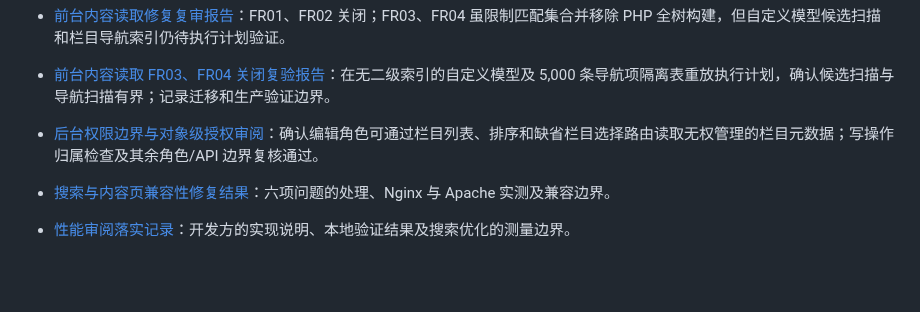
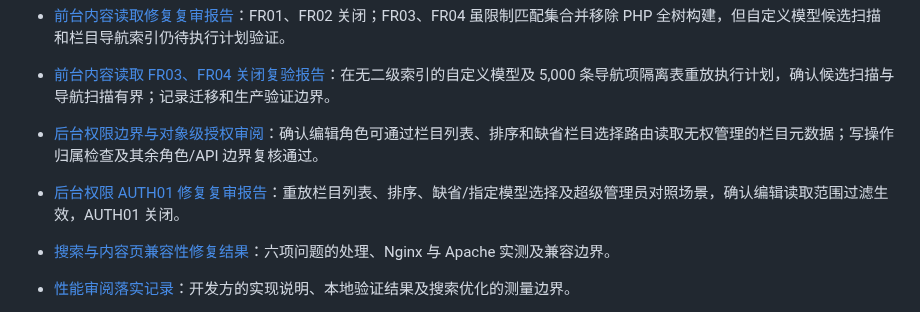
Before and after one commit to fengcms/fengcms, a Markdown page: docs/README.md, the part around the change. Rendered like a GitHub page; blank space fills up the shorter version.

Commit message:
docs(security): 记录 AUTH01 修复复审结果

```diff
--- a/docs/README.md
+++ b/docs/README.md
@@ -34,6 +34,7 @@
 - [前台内容读取修复复审报告](FRONTEND_CONTENT_READ_RECHECK_2026-10-28.md)：FR01、FR02 关闭；FR03、FR04 虽限制匹配集合并移除 PHP 全树构建，但自定义模型候选扫描和栏目导航索引仍待执行计划验证。
 - [前台内容读取 FR03、FR04 关闭复验报告](FRONTEND_CONTENT_READ_CLOSURE_2026-10-28.md)：在无二级索引的自定义模型及 5,000 条导航项隔离表重放执行计划，确认候选扫描与导航扫描有界；记录迁移和生产验证边界。
 - [后台权限边界与对象级授权审阅](ADMIN_AUTHORIZATION_REVIEW_2026-10-28.md)：确认编辑角色可通过栏目列表、排序和缺省栏目选择路由读取无权管理的栏目元数据；写操作归属检查及其余角色/API 边界复核通过。
+- [后台权限 AUTH01 修复复审报告](ADMIN_AUTHORIZATION_RECHECK_2026-10-28.md)：重放栏目列表、排序、缺省/指定模型选择及超级管理员对照场景，确认编辑读取范围过滤生效，AUTH01 关闭。
 - [搜索与内容页兼容性修复结果](SEARCH_CONTENT_COMPATIBILITY_FIX_2026-10-27.md)：六项问题的处理、Nginx 与 Apache 实测及兼容边界。
 - [性能审阅落实记录](PERFORMANCE_OPTIMIZATION_2026-10-27.md)：开发方的实现说明、本地验证结果及搜索优化的测量边界。
 - [性能测量与优化判定](PERFORMANCE_MEASUREMENT_PLAN.md)：性能基线、执行计划、复测指标和优化合入门槛。
```
Also changed, not shown: docs/ADMIN_AUTHORIZATION_RECHECK_2026-10-28.md (added, +32 -0 lines).
